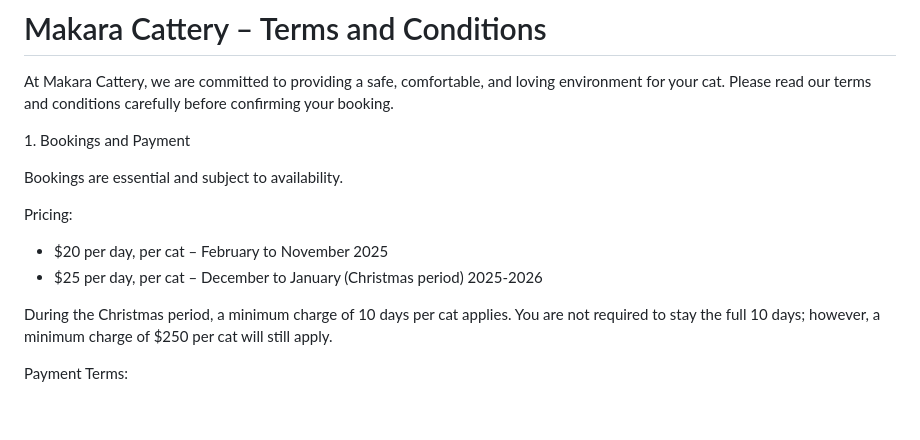
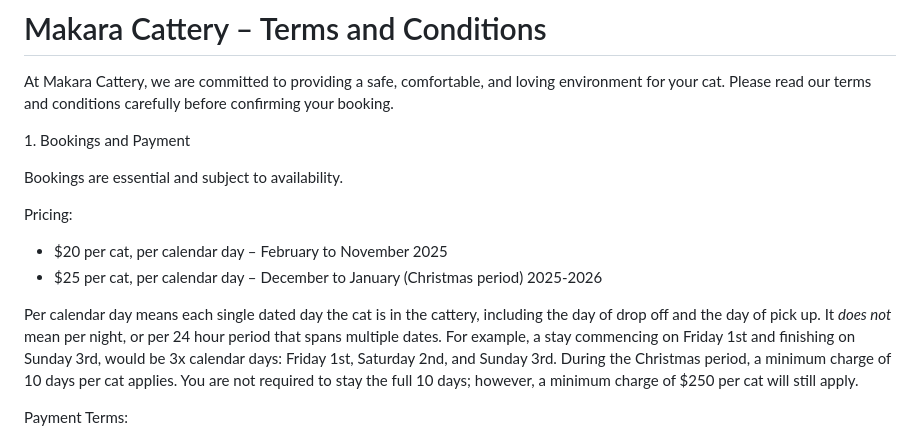
Before and after one commit to izzi-salmon/makara-cattery, a Markdown page: documents/makara-cattery-terms-and-conditions.md, the part around the change. GitHub-like rendering; blank space fills up the shorter version.

Commit message:
Update tc to describe calendar days

```diff
--- a/documents/makara-cattery-terms-and-conditions.md
+++ b/documents/makara-cattery-terms-and-conditions.md
@@ -8,9 +8,10 @@ Bookings are essential and subject to availability.
 
 Pricing:
 
-* $20 per day, per cat – February to November 2025
-* $25 per day, per cat – December to January (Christmas period) 2025-2026
+* $20 per cat, per calendar day – February to November 2025
+* $25 per cat, per calendar day – December to January (Christmas period) 2025-2026
 
+Per calendar day means each single dated day the cat is in the cattery, including the day of drop off and the day of pick up. It *does not* mean per night, or per 24 hour period that spans multiple dates. For example, a stay commencing on Friday 1st and finishing on Sunday 3rd, would be 3x calendar days: Friday 1st, Saturday 2nd, and Sunday 3rd.
 During the Christmas period, a minimum charge of 10 days per cat applies. You are not required to stay the full 10 days; however, a minimum charge of $250 per cat will still apply.
 
 Payment Terms:
```
